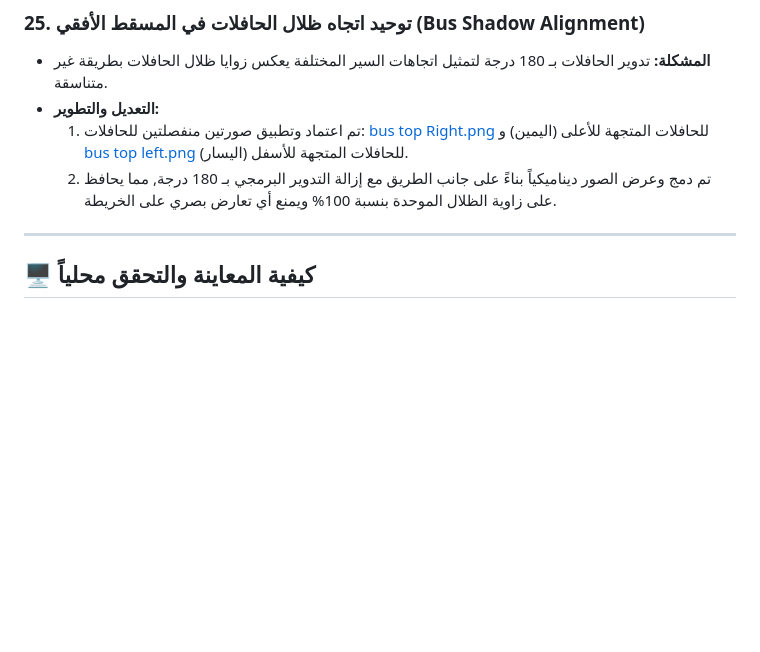
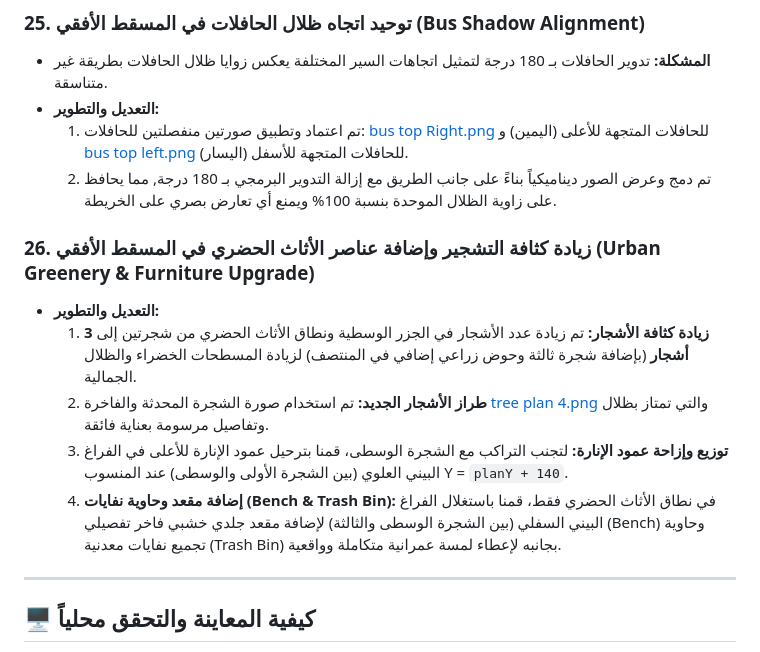
Before and after one commit to ArchSafy/humanization-guide, a Markdown page: walkthrough.md, the part around the change. Rendered like a GitHub page; blank space fills up the shorter version.

Commit message:
docs: document greenery and furniture upgrades in walkthrough

```diff
--- a/walkthrough.md
+++ b/walkthrough.md
@@ -149,6 +149,13 @@
   1. تم اعتماد وتطبيق صورتين منفصلتين للحافلات: [bus top Right.png](file:///c:/Users/LENOVO/Documents/Mustafa/assets/bus%20top%20Right.png) للحافلات المتجهة للأعلى (اليمين) و [bus top left.png](file:///c:/Users/LENOVO/Documents/Mustafa/assets/bus%20top%20left.png) للحافلات المتجهة للأسفل (اليسار).
   2. تم دمج وعرض الصور ديناميكياً بناءً على جانب الطريق مع إزالة التدوير البرمجي بـ 180 درجة, مما يحافظ على زاوية الظلال الموحدة بنسبة 100% ويمنع أي تعارض بصري على الخريطة.
 
+### 26. زيادة كثافة التشجير وإضافة عناصر الأثاث الحضري في المسقط الأفقي (Urban Greenery & Furniture Upgrade)
+* **التعديل والتطوير:**
+  1. **زيادة كثافة الأشجار:** تم زيادة عدد الأشجار في الجزر الوسطية ونطاق الأثاث الحضري من شجرتين إلى **3 أشجار** (بإضافة شجرة ثالثة وحوض زراعي إضافي في المنتصف) لزيادة المسطحات الخضراء والظلال الجمالية.
+  2. **طراز الأشجار الجديد:** تم استخدام صورة الشجرة المحدثة والفاخرة [tree plan 4.png](file:///c:/Users/LENOVO/Documents/Mustafa/assets/tree%20plan%204.png) والتي تمتاز بظلال وتفاصيل مرسومة بعناية فائقة.
+  3. **توزيع وإزاحة عمود الإنارة:** لتجنب التراكب مع الشجرة الوسطى، قمنا بترحيل عمود الإنارة للأعلى في الفراغ البيني العلوي (بين الشجرة الأولى والوسطى) عند المنسوب Y = `planY + 140`.
+  4. **إضافة مقعد وحاوية نفايات (Bench & Trash Bin):** في نطاق الأثاث الحضري فقط، قمنا باستغلال الفراغ البيني السفلي (بين الشجرة الوسطى والثالثة) لإضافة مقعد جلدي خشبي فاخر تفصيلي (Bench) وحاوية تجميع نفايات معدنية (Trash Bin) بجانبه لإعطاء لمسة عمرانية متكاملة وواقعية.
+
 ---
 
 ## 🖥️ كيفية المعاينة والتحقق محلياً
```
